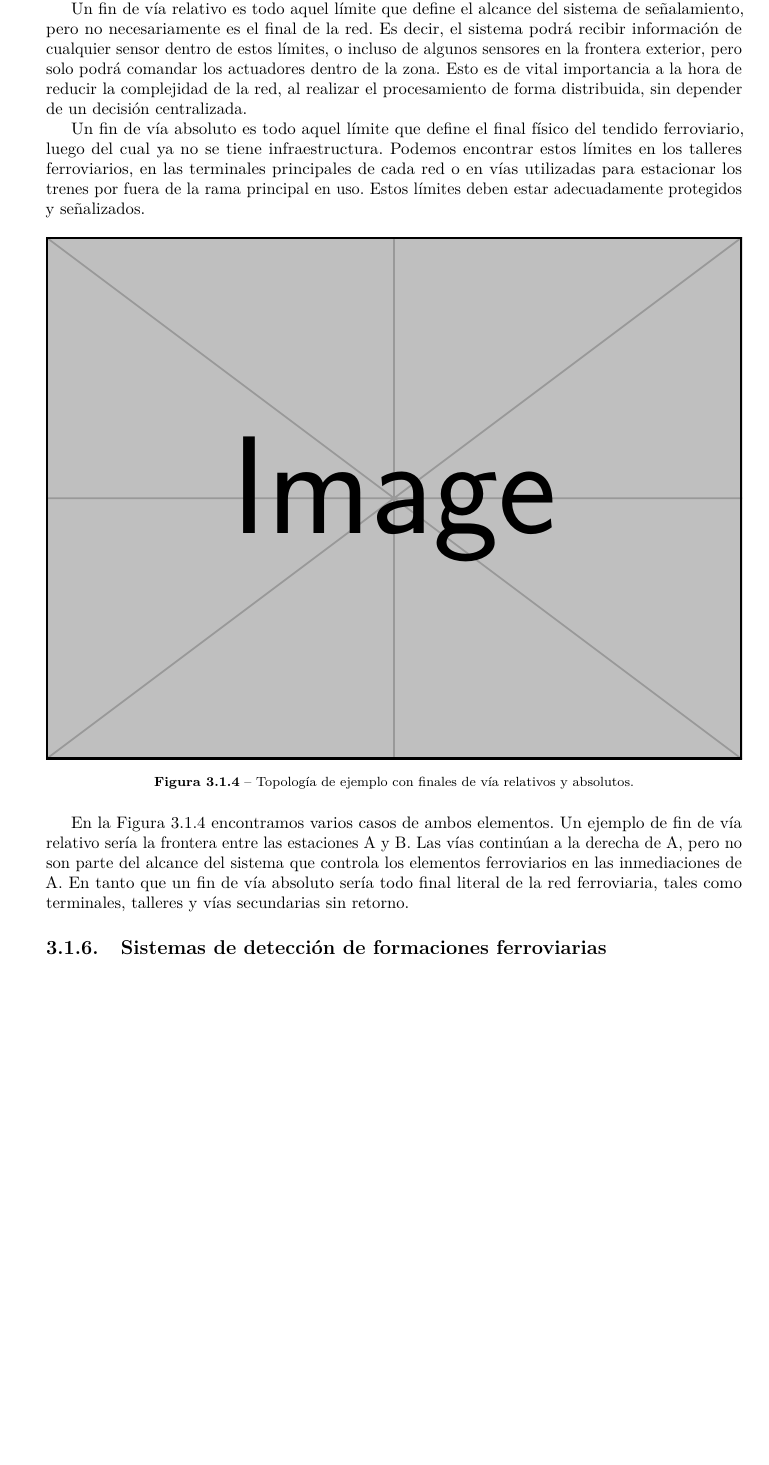
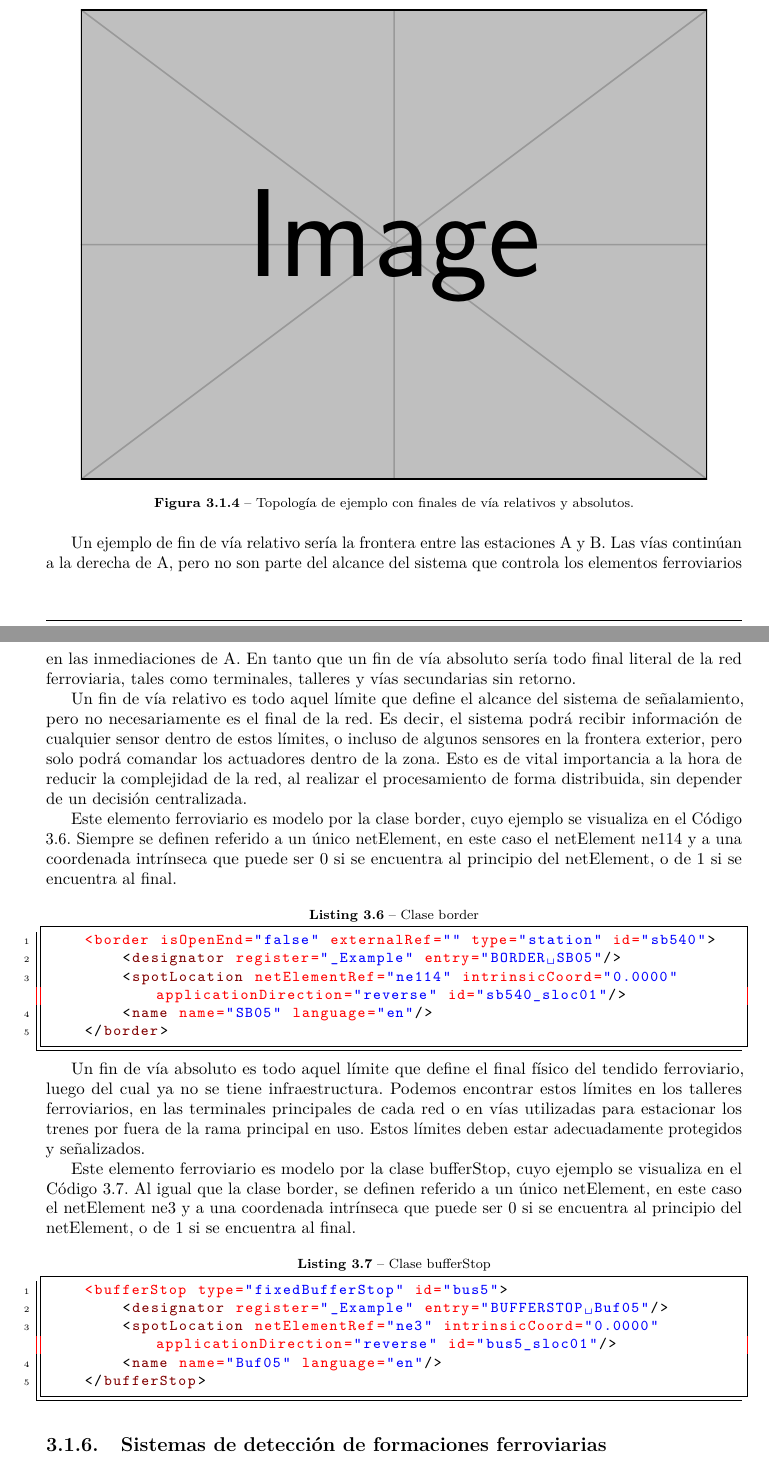
Before and after one commit to Martin-N-Menendez/PhDThesis, a LaTeX document (main.tex, which reads RNA/biblioteca/border.tex): part of page 43 of 127 before the commit and two parts of pages 43 and 44 of 128 after it, the two joined at a grey line, cut so that both start at the same text, the shorter picture padded with empty space. Compiled offline with pdfLaTeX.

Commit message:
Updates from Overleaf

```diff
--- a/RNA/biblioteca/border.tex
+++ b/RNA/biblioteca/border.tex
@@ -2,15 +3,35 @@
 
-El tendido ferroviario no puede continuar de forma indefinida, ni tampoco interrumpirse de forma abrupta. Como se puede visualizar en la Figura \ref{fig:frontera_1}, existen dos formas de definir el fin de vía: de forma relativa y de forma absoluta.
-
-Un fin de vía relativo es todo aquel límite que define el alcance del sistema de señalamiento, pero no necesariamente es el final de la red. Es decir, el sistema podrá recibir información de cualquier sensor dentro de estos límites, o incluso de algunos sensores en la frontera exterior, pero solo podrá comandar los actuadores dentro de la zona. Esto es de vital importancia a la hora de reducir la complejidad de la red, al realizar el procesamiento de forma distribuida, sin depender de un decisión centralizada.
-
-Un fin de vía absoluto es todo aquel límite que define el final físico del tendido ferroviario, luego del cual ya no se tiene infraestructura. Podemos encontrar estos límites en los talleres ferroviarios, en las terminales principales de cada red o en vías utilizadas para estacionar los trenes por fuera de la rama principal en uso. Estos límites deben estar adecuadamente protegidos y señalizados.
+    El tendido ferroviario no puede continuar de forma indefinida, ni tampoco interrumpirse de forma abrupta. Como se puede visualizar en la Figura \ref{fig:frontera_1}, existen dos formas de definir el fin de vía: de forma relativa y de forma absoluta.
 
     \begin{figure}[!h]
         \centering
-        \includegraphics[width=1\textwidth]{example-image}
+        \includegraphics[width=0.9\textwidth]{example-image}
         \centering\caption{Topología de ejemplo con finales de vía relativos y absolutos.}
         \label{fig:frontera_1}
     \end{figure}
 
-En la Figura \ref{fig:frontera_1} encontramos varios casos de ambos elementos. Un ejemplo de fin de vía relativo sería la frontera entre las estaciones A y B. Las vías continúan a la derecha de A, pero no son parte del alcance del sistema que controla los elementos ferroviarios en las inmediaciones de A. En tanto que un fin de vía absoluto sería todo final literal de la red ferroviaria, tales como terminales, talleres y vías secundarias sin retorno.
+    Un ejemplo de fin de vía relativo sería la frontera entre las estaciones A y B. Las vías continúan a la derecha de A, pero no son parte del alcance del sistema que controla los elementos ferroviarios en las inmediaciones de A. En tanto que un fin de vía absoluto sería todo final literal de la red ferroviaria, tales como terminales, talleres y vías secundarias sin retorno.
+
+    Un fin de vía relativo es todo aquel límite que define el alcance del sistema de señalamiento, pero no necesariamente es el final de la red. Es decir, el sistema podrá recibir información de cualquier sensor dentro de estos límites, o incluso de algunos sensores en la frontera exterior, pero solo podrá comandar los actuadores dentro de la zona. Esto es de vital importancia a la hora de reducir la complejidad de la red, al realizar el procesamiento de forma distribuida, sin depender de un decisión centralizada.
+
+    Este elemento ferroviario es modelo por la clase border, cuyo ejemplo se visualiza en el Código \ref{lst:lineBorder}. Siempre se definen referido a un único netElement, en este caso el netElement ne114 y a una coordenada intrínseca que puede ser 0 si se encuentra al principio del netElement, o de 1 si se encuentra al final.
+
+    \begin{lstlisting}[language = XML, caption = Clase border , label = {lst:lineBorder}]
+    <border isOpenEnd="false" externalRef="" type="station" id="sb540">
+        <designator register="_Example" entry="BORDER SB05"/>
+        <spotLocation netElementRef="ne114" intrinsicCoord="0.0000" applicationDirection="reverse" id="sb540_sloc01"/>
+        <name name="SB05" language="en"/>
+    </border>
+    \end{lstlisting}
+
+    Un fin de vía absoluto es todo aquel límite que define el final físico del tendido ferroviario, luego del cual ya no se tiene infraestructura. Podemos encontrar estos límites en los talleres ferroviarios, en las terminales principales de cada red o en vías utilizadas para estacionar los trenes por fuera de la rama principal en uso. Estos límites deben estar adecuadamente protegidos y señalizados.
+
+    Este elemento ferroviario es modelo por la clase bufferStop, cuyo ejemplo se visualiza en el Código \ref{lst:bufferStop}. Al igual que la clase border, se definen referido a un único netElement, en este caso el netElement ne3 y a una coordenada intrínseca que puede ser 0 si se encuentra al principio del netElement, o de 1 si se encuentra al final.
+
+    \begin{lstlisting}[language = XML, caption = Clase bufferStop , label = {lst:bufferStop}]
+    <bufferStop type="fixedBufferStop" id="bus5">
+        <designator register="_Example" entry="BUFFERSTOP Buf05"/>
+        <spotLocation netElementRef="ne3" intrinsicCoord="0.0000" applicationDirection="reverse" id="bus5_sloc01"/>
+        <name name="Buf05" language="en"/>
+    </bufferStop>
+    \end{lstlisting}
```
Also changed, not shown: RNA/biblioteca/switch.tex (+1 -0 lines), RNA/biblioteca/vias.tex (+16 -1 lines), RNA/biblioteca/border.tex (1 more changed lines).
